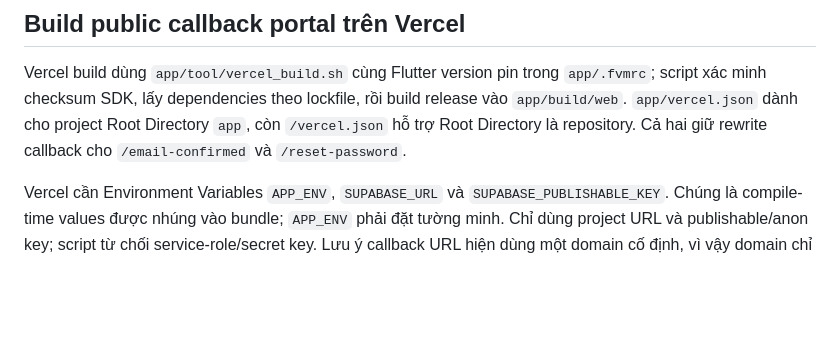
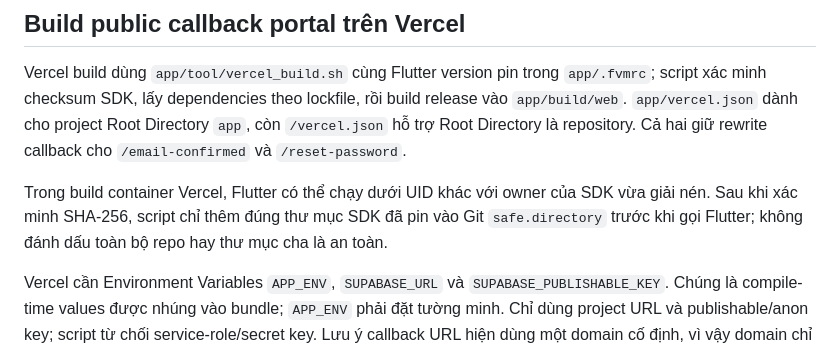
Before and after one commit to daovanda/MUSEMEND, a Markdown page: docs/fe/flutter-web-local.md, the part around the change. Drawn GitHub-style; blank space fills up the shorter version.

Commit message:
docs(fe): document Vercel SDK trust scope

```diff
--- a/docs/fe/flutter-web-local.md
+++ b/docs/fe/flutter-web-local.md
@@ -57,6 +57,11 @@ build release vào `app/build/web`. `app/vercel.json` dành cho project Root
 Directory `app`, còn `/vercel.json` hỗ trợ Root Directory là repository. Cả hai
 giữ rewrite callback cho `/email-confirmed` và `/reset-password`.
 
+Trong build container Vercel, Flutter có thể chạy dưới UID khác với owner của
+SDK vừa giải nén. Sau khi xác minh SHA-256, script chỉ thêm đúng thư mục SDK đã
+pin vào Git `safe.directory` trước khi gọi Flutter; không đánh dấu toàn bộ repo
+hay thư mục cha là an toàn.
+
 Vercel cần Environment Variables `APP_ENV`, `SUPABASE_URL` và
 `SUPABASE_PUBLISHABLE_KEY`. Chúng là compile-time values được nhúng vào bundle;
 `APP_ENV` phải đặt tường minh. Chỉ dùng project URL và publishable/anon key;
```
